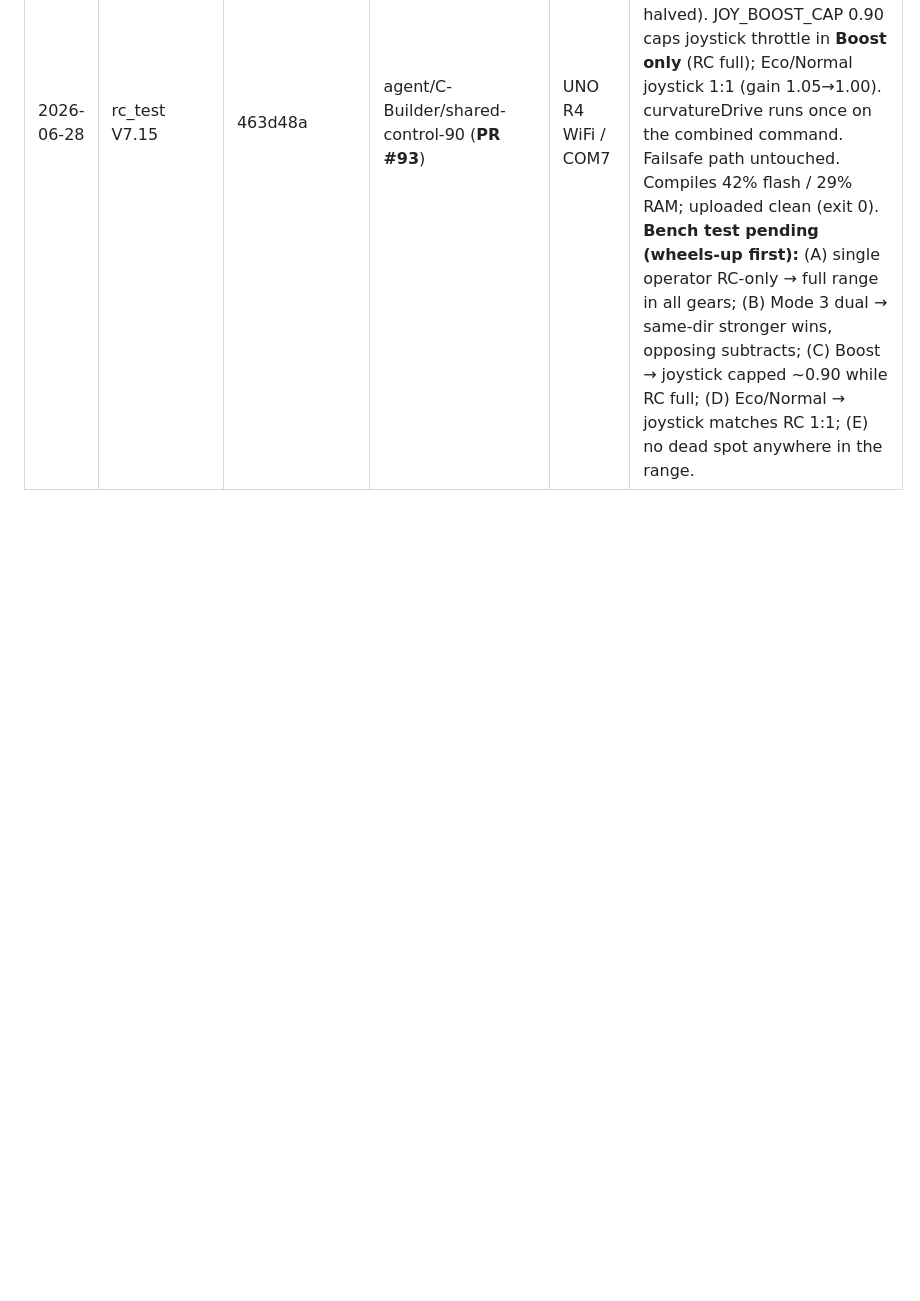
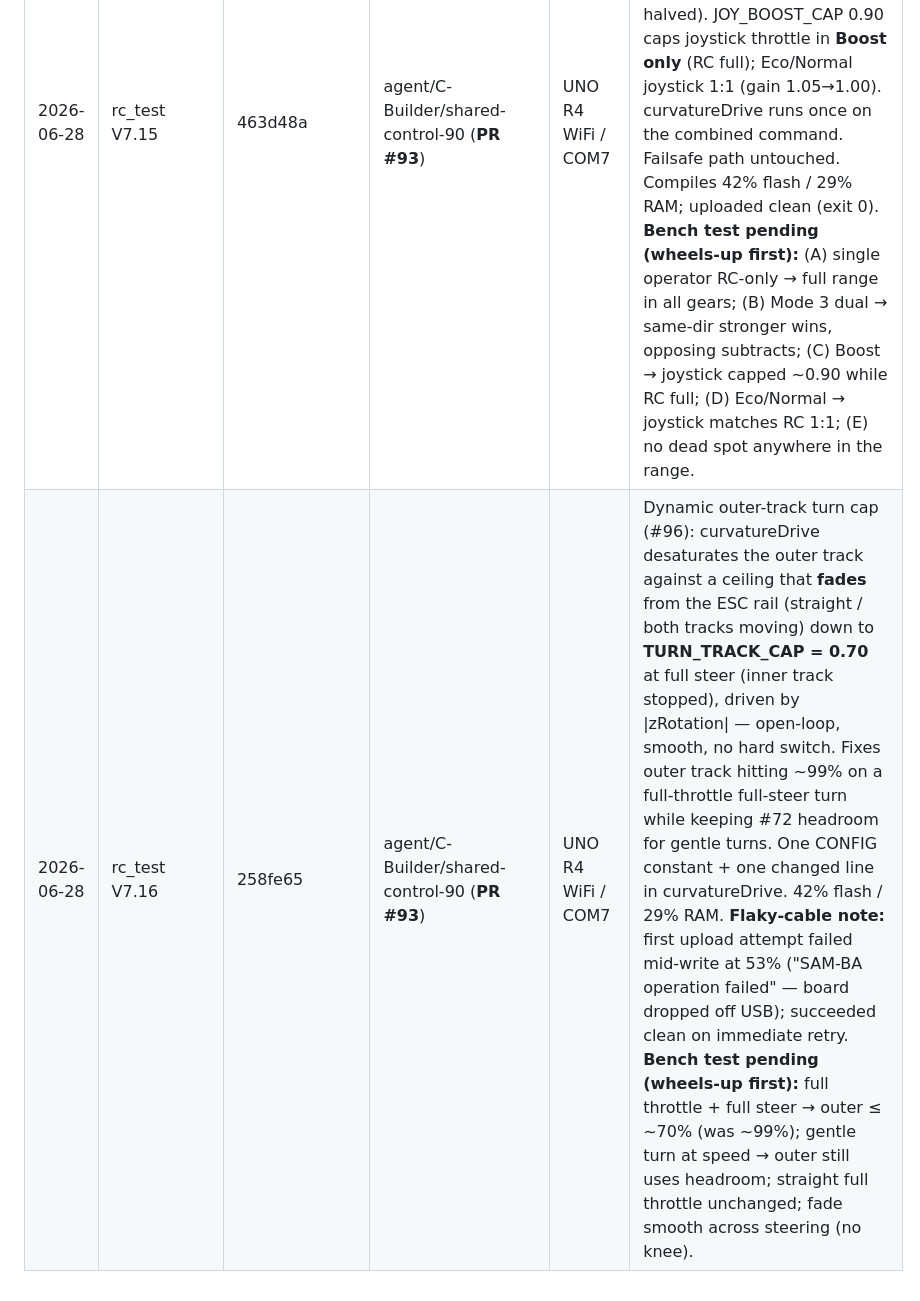
Before and after one commit to boulaajaj/Arduino-DiggerSetup, a Markdown page: docs/FIRMWARE-UPLOAD-LOG.md, the part around the change. GitHub-like rendering; blank space fills up the shorter version.

Commit message:
docs: log V7.16 #96 turn-cap flash (PR #93)
Co-Authored-By: Claude Opus 4.8 (1M context) <noreply@anthropic.com>

```diff
--- a/docs/FIRMWARE-UPLOAD-LOG.md
+++ b/docs/FIRMWARE-UPLOAD-LOG.md
@@ -27,3 +27,4 @@ SHA, branch (+ **PR #**), board/port, and notes covering **what changed** and
 | 2026-06-21 | rc_test V7.13 (SSE reap + arrow sign) | 83b7c67 | agent/C-Builder/sse-socket-reap-77 | UNO R4 WiFi / COM7 | #77 fix: reap dead SSE socket (always stop() before adopting new /events; proactively stop() when held socket !connected() or write==0) so a dropped client can't leak ESP32 link ids and wedge the server. Plus arrow steering sign flip (turn (L-R)→(R-L); right turn now points arrow right) — operator-confirmed mirrored on-device. Monitoring/UI only, no control change. 42% flash / 29% RAM. **On-device verify pending:** serial clients_seq must keep incrementing through repeated Wi-Fi off/reconnect cycles (no wedge); right turn points arrow right. |
 | 2026-06-21 | rc_test V7.14 | d14adcb | agent/C-Builder/pivot-transition-72 | UNO R4 WiFi / COM7 | Drivetrain feel (#72): widen pivot→curvature blend band (PIVOT_BLEND_END 0.30→0.55) to kill the ~15-20% throttle snap; gearScale now caps the AVERAGE inside curvatureDrive so the outer track uses headroom to the rail in turns (Eco/Normal hold turn speed; Boost unchanged; applyGear removed). Gear step-up Eco 0.55→0.65, Normal 0.70→0.80. Joystick throttle gain 1.05 (was underpowered vs RC). Failsafe path untouched. Verified offline via tools/drive-trace.mjs. 42% flash / 29% RAM. **Bench/field test pending: wheels-up first** (pivot spins, no dead spot, gradual transition), then ground (smooth handoff, Eco/Normal hold turns, joystick stronger). |
 | 2026-06-28 | rc_test V7.15 | 463d48a | agent/C-Builder/shared-control-90 (**PR #93**) | UNO R4 WiFi / COM7 | Shared-control mix (#90): RC + joystick now combined at the **axis level** (DriveCommand) via mixCommands()/maxOppose() — stronger same-direction input wins, opposing inputs subtract, a single operator keeps **full range** (old code averaged final wheel PWMs → halved). JOY_BOOST_CAP 0.90 caps joystick throttle in **Boost only** (RC full); Eco/Normal joystick 1:1 (gain 1.05→1.00). curvatureDrive runs once on the combined command. Failsafe path untouched. Compiles 42% flash / 29% RAM; uploaded clean (exit 0). **Bench test pending (wheels-up first):** (A) single operator RC-only → full range in all gears; (B) Mode 3 dual → same-dir stronger wins, opposing subtracts; (C) Boost → joystick capped ~0.90 while RC full; (D) Eco/Normal → joystick matches RC 1:1; (E) no dead spot anywhere in the range. |
+| 2026-06-28 | rc_test V7.16 | 258fe65 | agent/C-Builder/shared-control-90 (**PR #93**) | UNO R4 WiFi / COM7 | Dynamic outer-track turn cap (#96): curvatureDrive desaturates the outer track against a ceiling that **fades** from the ESC rail (straight / both tracks moving) down to **TURN_TRACK_CAP = 0.70** at full steer (inner track stopped), driven by \|zRotation\| — open-loop, smooth, no hard switch. Fixes outer track hitting ~99% on a full-throttle full-steer turn while keeping #72 headroom for gentle turns. One CONFIG constant + one changed line in curvatureDrive. 42% flash / 29% RAM. **Flaky-cable note:** first upload attempt failed mid-write at 53% ("SAM-BA operation failed" — board dropped off USB); succeeded clean on immediate retry. **Bench test pending (wheels-up first):** full throttle + full steer → outer ≤ ~70% (was ~99%); gentle turn at speed → outer still uses headroom; straight full throttle unchanged; fade smooth across steering (no knee). |
```
